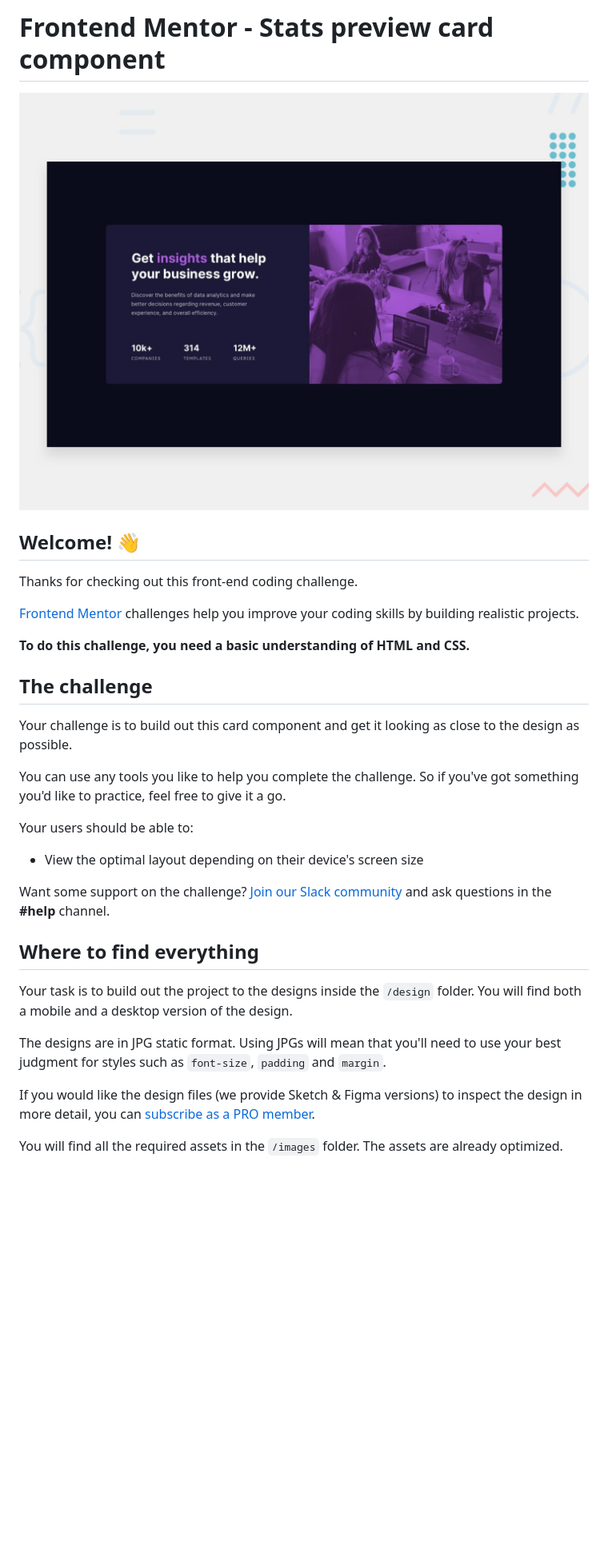
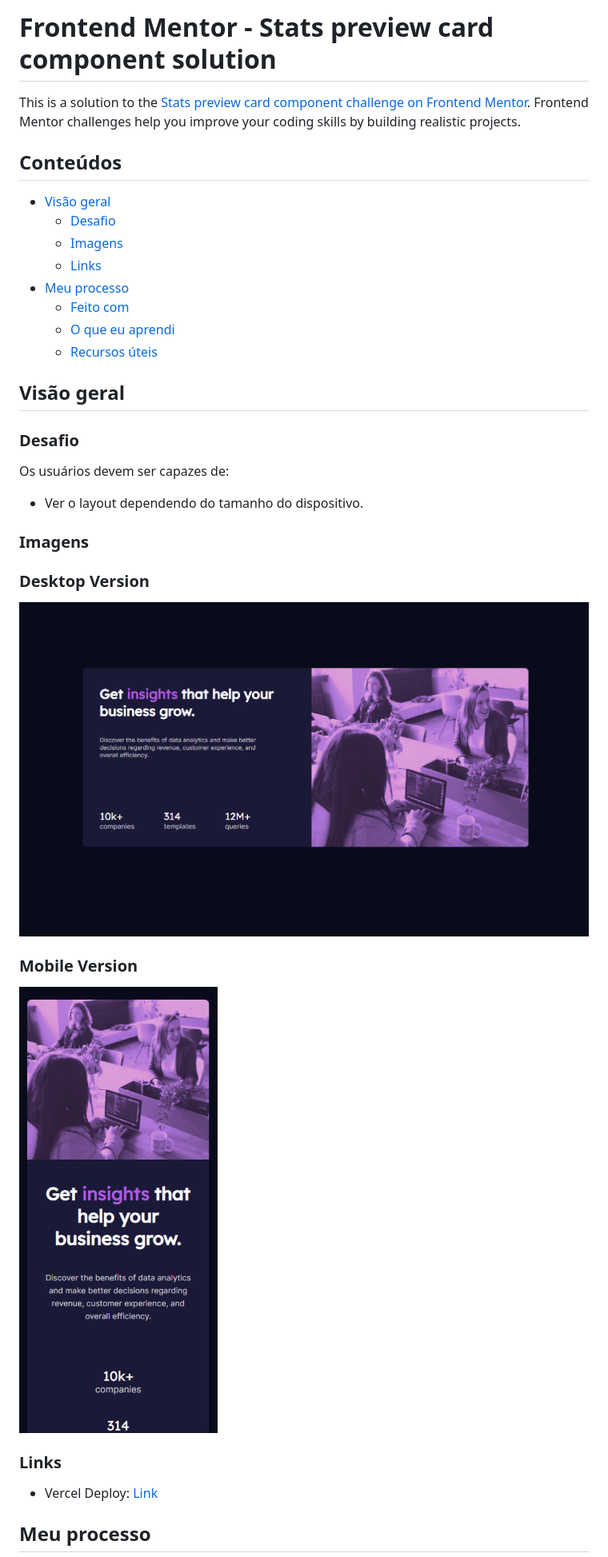
Before and after one commit to felipe-souza17/stats-preview-card-component, a Markdown page: README.md, the part around the change printed below. Shown: that part at 80% size. Rendered like a GitHub page; pictures changed too: images/desk.png (added), images/mobile.png (added); blank space fills up the shorter version.

Commit message:
Adicionado deploy

```diff
--- a/README.md
+++ b/README.md
@@ -1,34 +1,40 @@
-# Frontend Mentor - Stats preview card component
+# Frontend Mentor - Stats preview card component solution
 
-![Design preview for the Stats preview card component coding challenge](./design/desktop-preview.jpg)
+This is a solution to the [Stats preview card component challenge on Frontend Mentor](https://www.frontendmentor.io/challenges/stats-preview-card-component-8JqbgoU62). Frontend Mentor challenges help you improve your coding skills by building realistic projects.
 
-## Welcome! 👋
+## Conteúdos
 
-Thanks for checking out this front-end coding challenge.
+- [Visão geral](#visao-geral)
+  - [Desafio](#desafio)
+  - [Imagens](#imagens)
+  - [Links](#links)
+- [Meu processo](#meu-processo)
+  - [Feito com](#feito-com)
+  - [O que eu aprendi](#o-que-eu-aprendi)
+  - [Recursos úteis](#recursos-uteis)
 
-[Frontend Mentor](https://www.frontendmentor.io) challenges help you improve your coding skills by building realistic projects.
 
-**To do this challenge, you need a basic understanding of HTML and CSS.**
+## Visão geral
 
-## The challenge
+### Desafio
 
-Your challenge is to build out this card component and get it looking as close to the design as possible.
+Os usuários devem ser capazes de:
 
-You can use any tools you like to help you complete the challenge. So if you've got something you'd like to practice, feel free to give it a go.
+- Ver o layout dependendo do tamanho do dispositivo.
 
-Your users should be able to:
+### Imagens
 
-- View the optimal layout depending on their device's screen size
+### Desktop Version
 
-Want some support on the challenge? [Join our Slack community](https://www.frontendmentor.io/slack) and ask questions in the **#help** channel.
+![Desktop version](images/desk.png)
 
-## Where to find everything
+### Mobile Version
 
-Your task is to build out the project to the designs inside the `/design` folder. You will find both a mobile and a desktop version of the design.
+![Mobile version](images/mobile.png)
 
-The designs are in JPG static format. Using JPGs will mean that you'll need to use your best judgment for styles such as `font-size`, `padding` and `margin`.
+### Links
 
-If you would like the design files (we provide Sketch & Figma versions) to inspect the design in more detail, you can [subscribe as a PRO member](https://www.frontendmentor.io/pro).
+- Vercel Deploy: [Link](https://stats-preview-card-component-felipe-souza17.vercel.app/)
 
-You will find all the required assets in the `/images` folder. The assets are already optimized.
+## Meu processo
 
```
Also changed, not shown: other parts of README.md (+14 -52 lines), README-template.md (deleted, +0 -110 lines).
